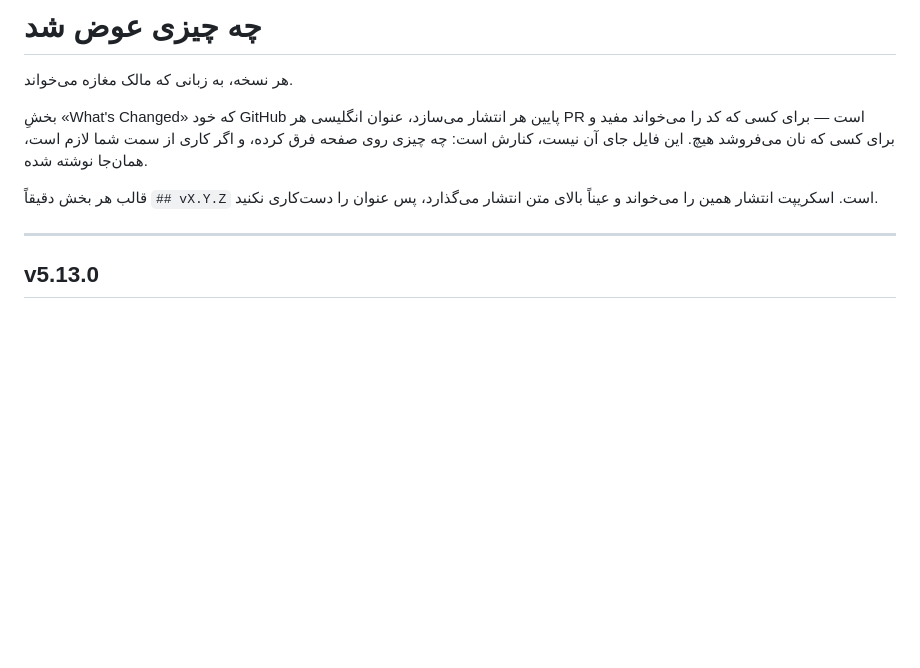
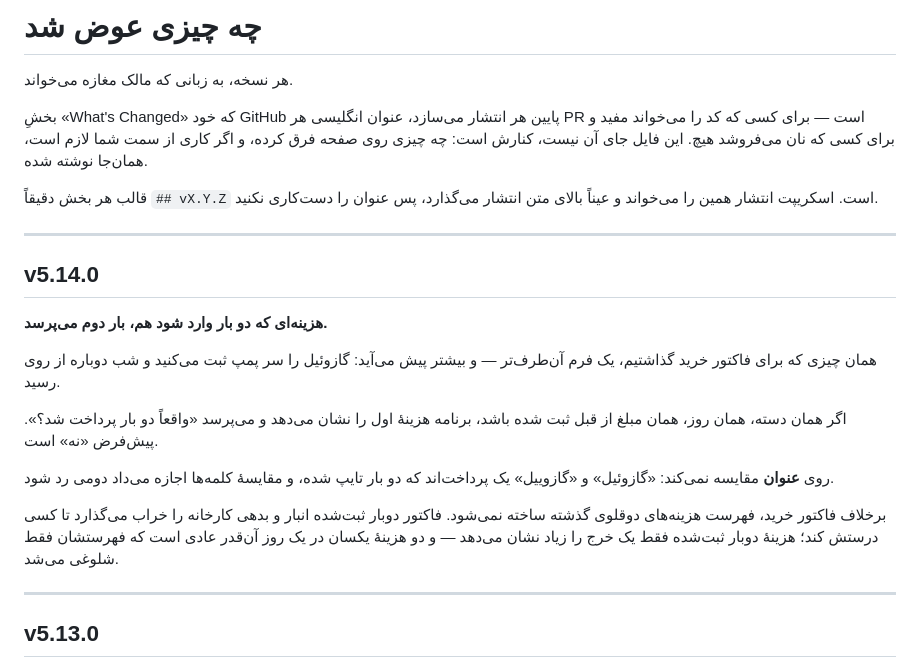
Before and after one commit to hidooch980/bakery-management-system, a Markdown page: docs/CHANGELOG.fa.md, the part around the change. Rendered like a GitHub page; blank space fills up the shorter version.

Commit message:
Changelog for v5.14.0 (#129)
Claude-Session: https://claude.ai/code/session_01CKN1QSc27V3NVqpEGQQrHT

Co-authored-by: Claude <noreply@anthropic.com>

```diff
--- a/docs/CHANGELOG.fa.md
+++ b/docs/CHANGELOG.fa.md
@@ -9,6 +9,27 @@
 
 قالب هر بخش دقیقاً `## vX.Y.Z` است. اسکریپت انتشار همین را می‌خواند و
 عیناً بالای متن انتشار می‌گذارد، پس عنوان را دست‌کاری نکنید.
+
+---
+
+## v5.14.0
+
+**هزینه‌ای که دو بار وارد شود هم، بار دوم می‌پرسد.**
+
+همان چیزی که برای فاکتور خرید گذاشتیم، یک فرم آن‌طرف‌تر — و بیشتر پیش
+می‌آید: گازوئیل را سر پمپ ثبت می‌کنید و شب دوباره از روی رسید.
+
+اگر همان دسته، همان روز، همان مبلغ از قبل ثبت شده باشد، برنامه هزینهٔ
+اول را نشان می‌دهد و می‌پرسد «واقعاً دو بار پرداخت شد؟». پیش‌فرض «نه»
+است.
+
+روی **عنوان** مقایسه نمی‌کند: «گازوئیل» و «گازوییل» یک پرداخت‌اند که دو
+بار تایپ شده، و مقایسهٔ کلمه‌ها اجازه می‌داد دومی رد شود.
+
+برخلاف فاکتور خرید، فهرست هزینه‌های دوقلوی گذشته ساخته نمی‌شود. فاکتور
+دوبار ثبت‌شده انبار و بدهی کارخانه را خراب می‌گذارد تا کسی درستش کند؛
+هزینهٔ دوبار ثبت‌شده فقط یک خرج را زیاد نشان می‌دهد — و دو هزینهٔ یکسان
+در یک روز آن‌قدر عادی است که فهرستشان فقط شلوغی می‌شد.
 
 ---
 
```
